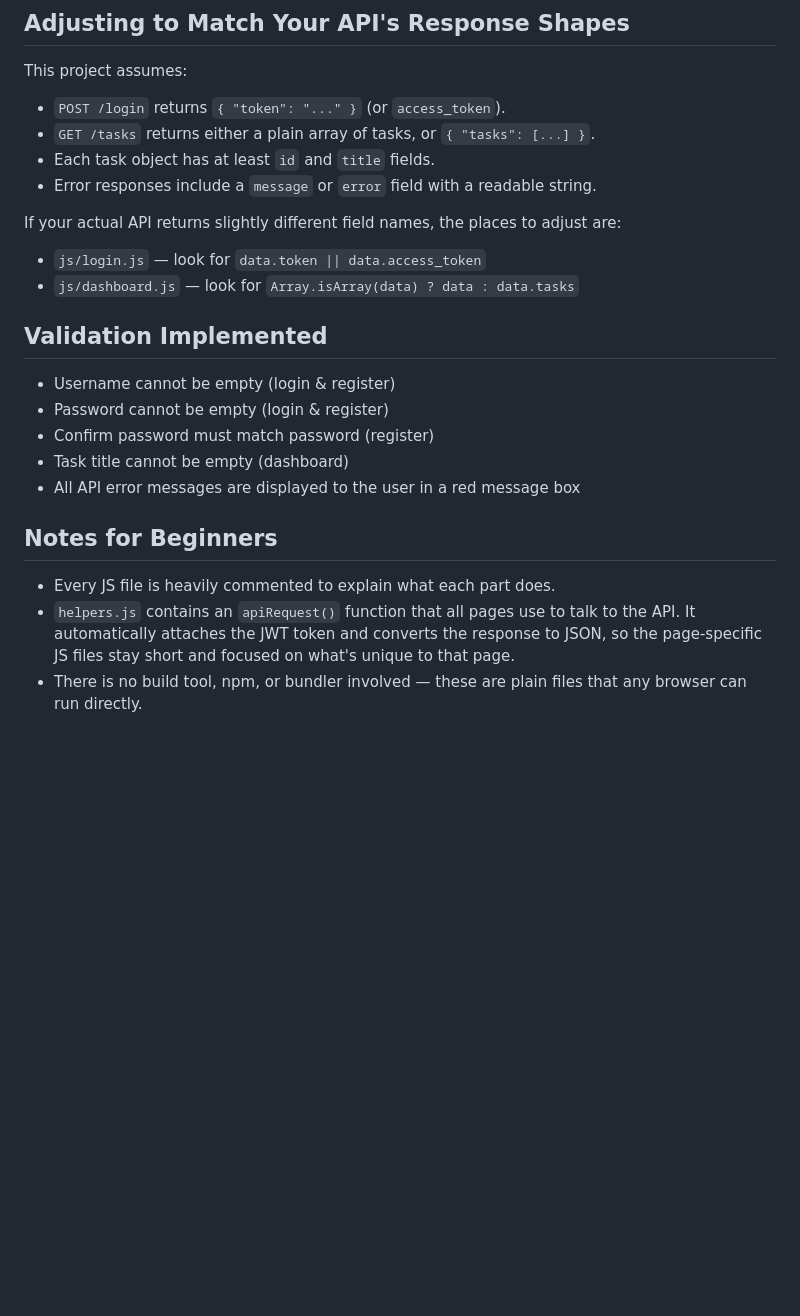
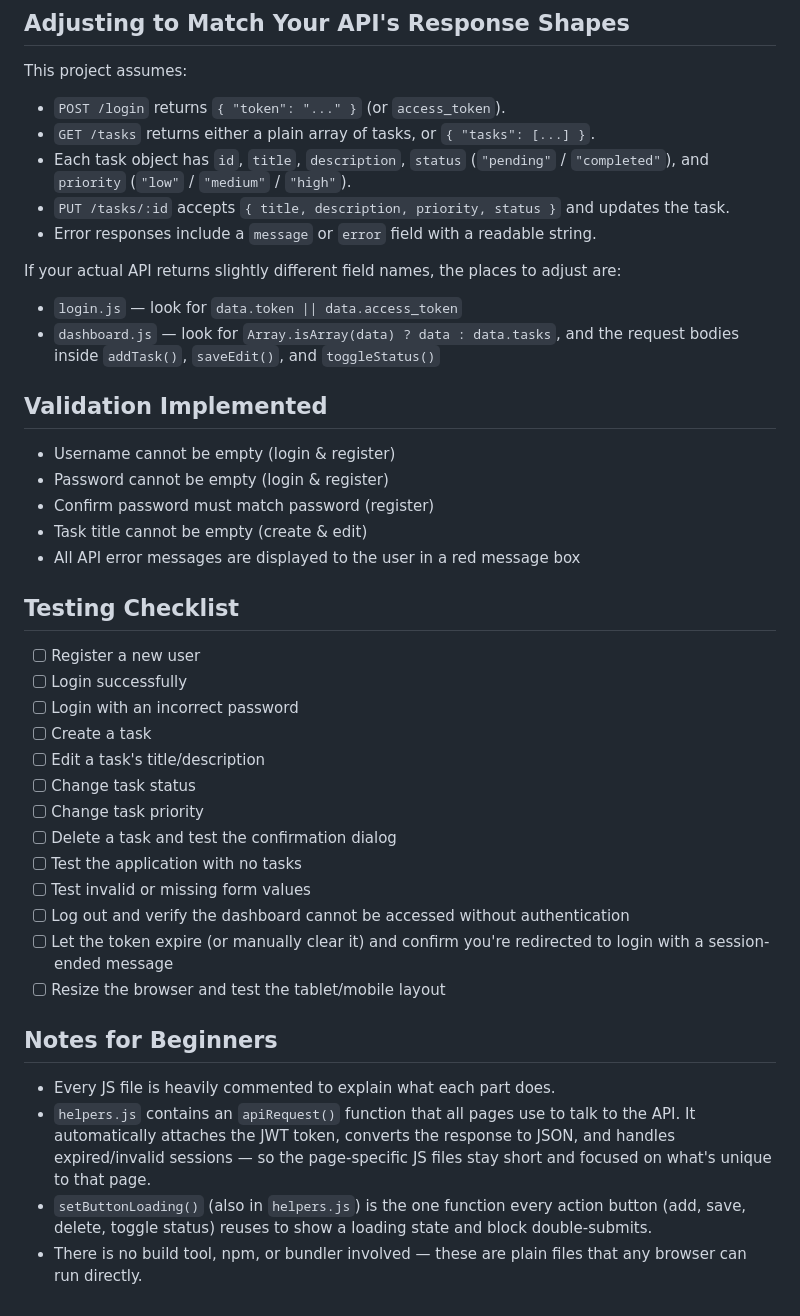
Before and after one commit to nawasanwar2009-dot/frontend-management, a Markdown page: Readme.MD, the part around one of its changes. Drawn GitHub-style; blank space fills up the shorter version.

```diff
--- a/Readme.MD
+++ b/Readme.MD
@@ -73,30 +94,56 @@ This project assumes:
 
 - `POST /login` returns `{ "token": "..." }` (or `access_token`).
 - `GET /tasks` returns either a plain array of tasks, or `{ "tasks": [...] }`.
-- Each task object has at least `id` and `title` fields.
+- Each task object has `id`, `title`, `description`, `status`
+  (`"pending"` / `"completed"`), and `priority` (`"low"` / `"medium"` / `"high"`).
+- `PUT /tasks/:id` accepts `{ title, description, priority, status }` and
+  updates the task.
 - Error responses include a `message` or `error` field with a readable
   string.
 
 If your actual API returns slightly different field names, the places to
 adjust are:
 
-- `js/login.js` — look for `data.token || data.access_token`
-- `js/dashboard.js` — look for `Array.isArray(data) ? data : data.tasks`
+- `login.js` — look for `data.token || data.access_token`
+- `dashboard.js` — look for `Array.isArray(data) ? data : data.tasks`,
+  and the request bodies inside `addTask()`, `saveEdit()`, and
+  `toggleStatus()`
 
 ## Validation Implemented
 
 - Username cannot be empty (login & register)
 - Password cannot be empty (login & register)
 - Confirm password must match password (register)
-- Task title cannot be empty (dashboard)
+- Task title cannot be empty (create & edit)
 - All API error messages are displayed to the user in a red message box
+
+## Testing Checklist
+
+- [ ] Register a new user
+- [ ] Login successfully
+- [ ] Login with an incorrect password
+- [ ] Create a task
+- [ ] Edit a task's title/description
+- [ ] Change task status
+- [ ] Change task priority
+- [ ] Delete a task and test the confirmation dialog
+- [ ] Test the application with no tasks
+- [ ] Test invalid or missing form values
+- [ ] Log out and verify the dashboard cannot be accessed without authentication
+- [ ] Let the token expire (or manually clear it) and confirm you're redirected
+      to login with a session-ended message
+- [ ] Resize the browser and test the tablet/mobile layout
 
 ## Notes for Beginners
 
 - Every JS file is heavily commented to explain what each part does.
 - `helpers.js` contains an `apiRequest()` function that all pages use to talk
-  to the API. It automatically attaches the JWT token and converts the
-  response to JSON, so the page-specific JS files stay short and focused on
-  what's unique to that page.
+  to the API. It automatically attaches the JWT token, converts the
+  response to JSON, and handles expired/invalid sessions — so the
+  page-specific JS files stay short and focused on what's unique to that
+  page.
+- `setButtonLoading()` (also in `helpers.js`) is the one function every
+  action button (add, save, delete, toggle status) reuses to show a loading
+  state and block double-submits.
 - There is no build tool, npm, or bundler involved — these are plain files
   that any browser can run directly.
```
Also changed, not shown: other parts of Readme.MD (+48 -27 lines).
